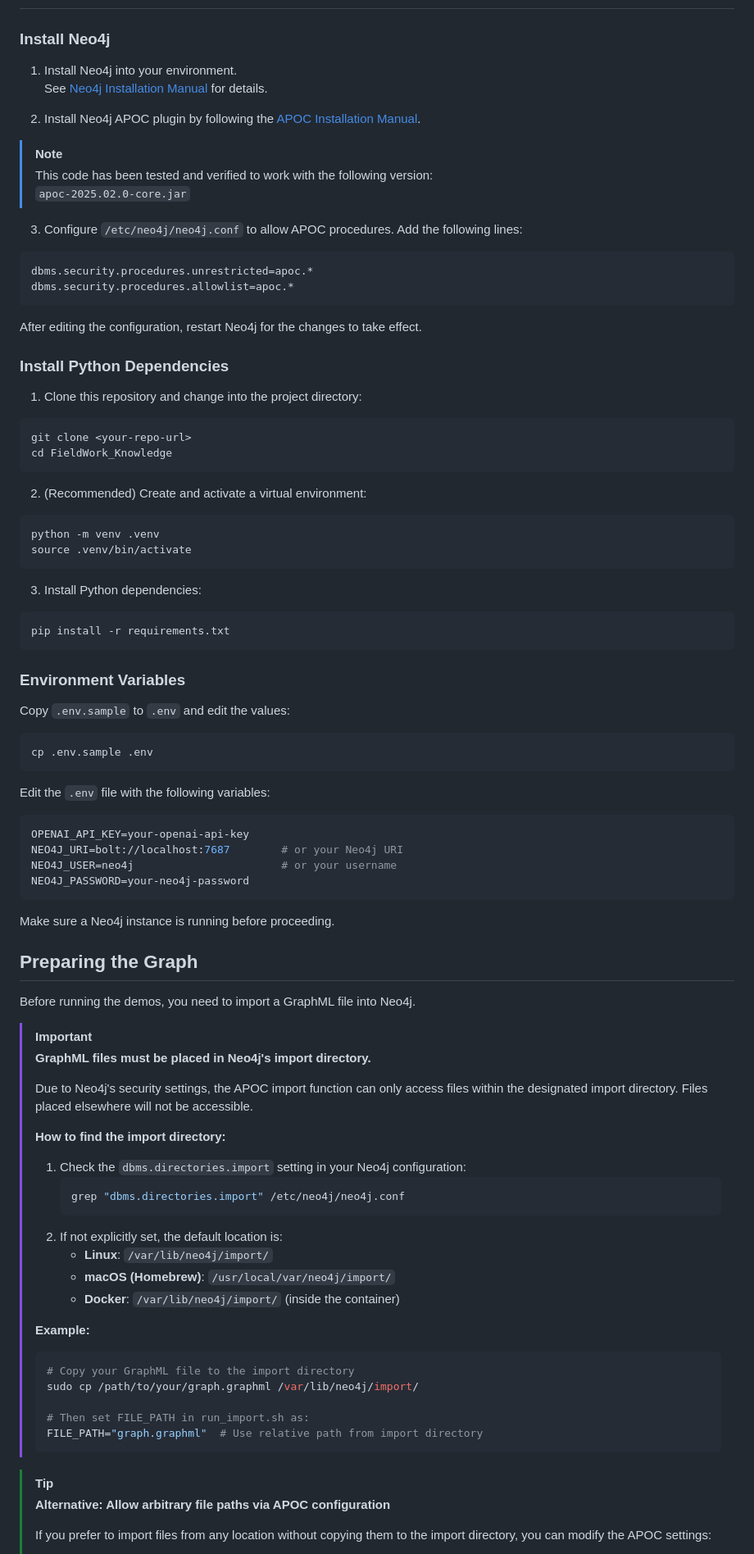
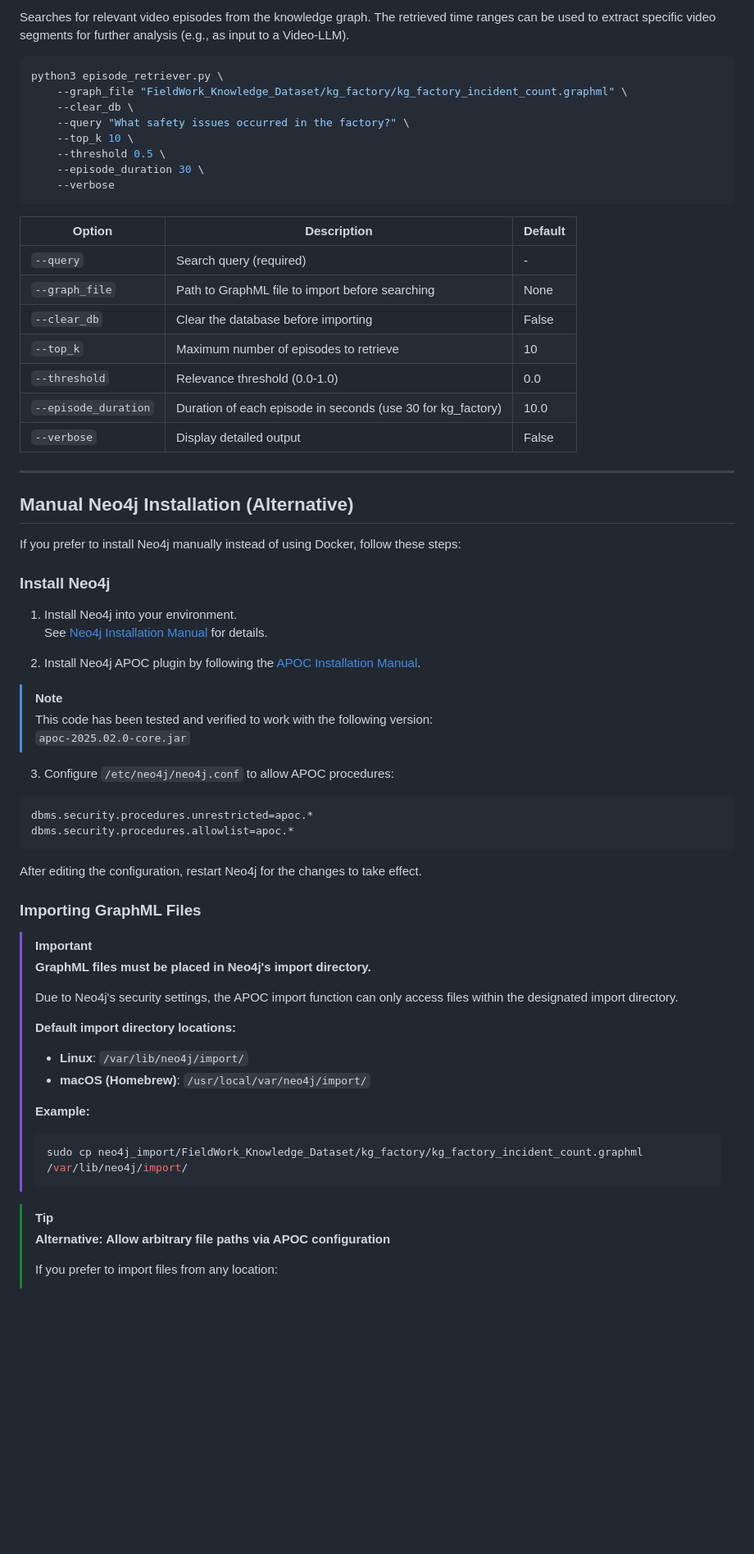
Before and after one commit to FujitsuResearch/FieldWork_Knowledge, a Markdown page: README.md, the part around one of its changes. Shown at 82% size. Drawn GitHub-style; blank space fills up the shorter version.

````diff
--- a/README.md
+++ b/README.md
@@ -21,3 +188,31 @@ The Knowledge Graph data can be obtained from the following link:
+Searches for relevant video episodes from the knowledge graph. The retrieved time ranges can be used to extract specific video segments for further analysis (e.g., as input to a Video-LLM).
+
+```bash
+python3 episode_retriever.py \
+    --graph_file "FieldWork_Knowledge_Dataset/kg_factory/kg_factory_incident_count.graphml" \
+    --clear_db \
+    --query "What safety issues occurred in the factory?" \
+    --top_k 10 \
+    --threshold 0.5 \
+    --episode_duration 30 \
+    --verbose
+```
+
+| Option | Description | Default |
+| ------ | ----------- | ------- |
+| `--query` | Search query (required) | - |
+| `--graph_file` | Path to GraphML file to import before searching | None |
+| `--clear_db` | Clear the database before importing | False |
+| `--top_k` | Maximum number of episodes to retrieve | 10 |
+| `--threshold` | Relevance threshold (0.0-1.0) | 0.0 |
+| `--episode_duration` | Duration of each episode in seconds (use 30 for kg_factory) | 10.0 |
+| `--verbose` | Display detailed output | False |
+
+---
+
+## Manual Neo4j Installation (Alternative)
+
+If you prefer to install Neo4j manually instead of using Docker, follow these steps:
 
 ### Install Neo4j
 
@@ -30,7 +225,7 @@ The Knowledge Graph data can be obtained from the following link:
 > This code has been tested and verified to work with the following version:
 > `apoc-2025.02.0-core.jar`
 
-3. Configure `/etc/neo4j/neo4j.conf` to allow APOC procedures. Add the following lines:
+3. Configure `/etc/neo4j/neo4j.conf` to allow APOC procedures:
 
 ```
 dbms.security.procedures.unrestricted=apoc.*
@@ -39,78 +234,24 @@ dbms.security.procedures.allowlist=apoc.*
 
 After editing the configuration, restart Neo4j for the changes to take effect.
 
-### Install Python Dependencies
-
-1. Clone this repository and change into the project directory:
-
-```bash
-git clone <your-repo-url>
-cd FieldWork_Knowledge
-```
-
-2. (Recommended) Create and activate a virtual environment:
-
-```bash
-python -m venv .venv
-source .venv/bin/activate
-```
-
-3. Install Python dependencies:
-
-```bash
-pip install -r requirements.txt
-```
-
-### Environment Variables
-
-Copy `.env.sample` to `.env` and edit the values:
-
-```bash
-cp .env.sample .env
-```
-
-Edit the `.env` file with the following variables:
-
-```bash
-OPENAI_API_KEY=your-openai-api-key
-NEO4J_URI=bolt://localhost:7687        # or your Neo4j URI
-NEO4J_USER=neo4j                       # or your username
-NEO4J_PASSWORD=your-neo4j-password
-```
-
-Make sure a Neo4j instance is running before proceeding.
-
-## Preparing the Graph
-
-Before running the demos, you need to import a GraphML file into Neo4j.
+### Importing GraphML Files
 
 > [!IMPORTANT]
 > **GraphML files must be placed in Neo4j's import directory.**
 >
-> Due to Neo4j's security settings, the APOC import function can only access files within the designated import directory. Files placed elsewhere will not be accessible.
+> Due to Neo4j's security settings, the APOC import function can only access files within the designated import directory.
 >
-> **How to find the import directory:**
->
-> 1. Check the `dbms.directories.import` setting in your Neo4j configuration:
->    ```bash
->    grep "dbms.directories.import" /etc/neo4j/neo4j.conf
->    ```
-> 2. If not explicitly set, the default location is:
->    - **Linux**: `/var/lib/neo4j/import/`
->    - **macOS (Homebrew)**: `/usr/local/var/neo4j/import/`
->    - **Docker**: `/var/lib/neo4j/import/` (inside the container)
+> **Default import directory locations:**
+> - **Linux**: `/var/lib/neo4j/import/`
+> - **macOS (Homebrew)**: `/usr/local/var/neo4j/import/`
 >
 > **Example:**
 > ```bash
-> # Copy your GraphML file to the import directory
-> sudo cp /path/to/your/graph.graphml /var/lib/neo4j/import/
->
-> # Then set FILE_PATH in run_import.sh as:
-> FILE_PATH="graph.graphml"  # Use relative path from import directory
+> sudo cp neo4j_import/FieldWork_Knowledge_Dataset/kg_factory/kg_factory_incident_count.graphml /var/lib/neo4j/import/
 > ```
 
 > [!TIP]
 > **Alternative: Allow arbitrary file paths via APOC configuration**
 >
-> If you prefer to import files from any location without copying them to the import directory, you can modify the APOC settings:
+> If you prefer to import files from any location:
 >
````
Also changed, not shown: other parts of README.md (+180 -97 lines).
